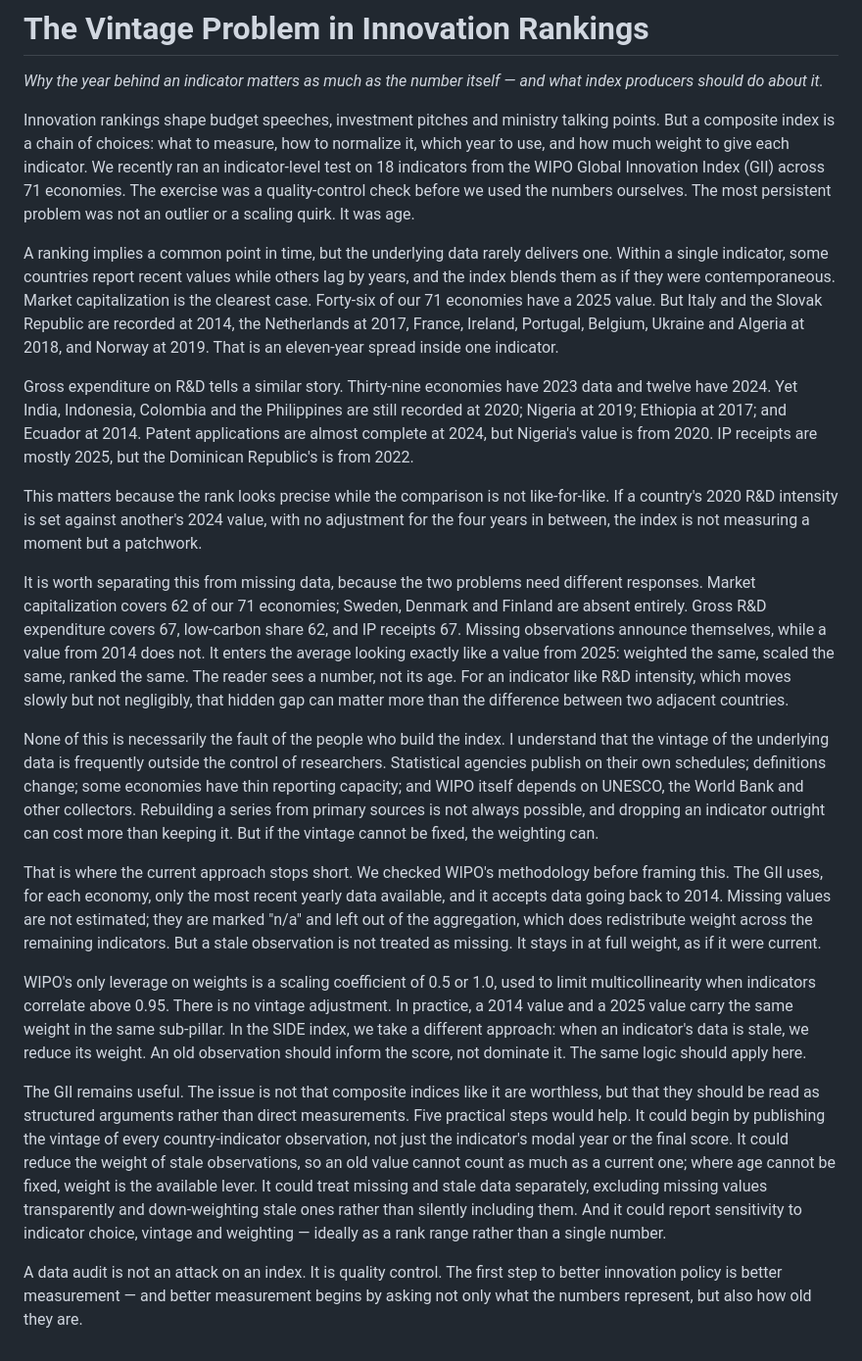
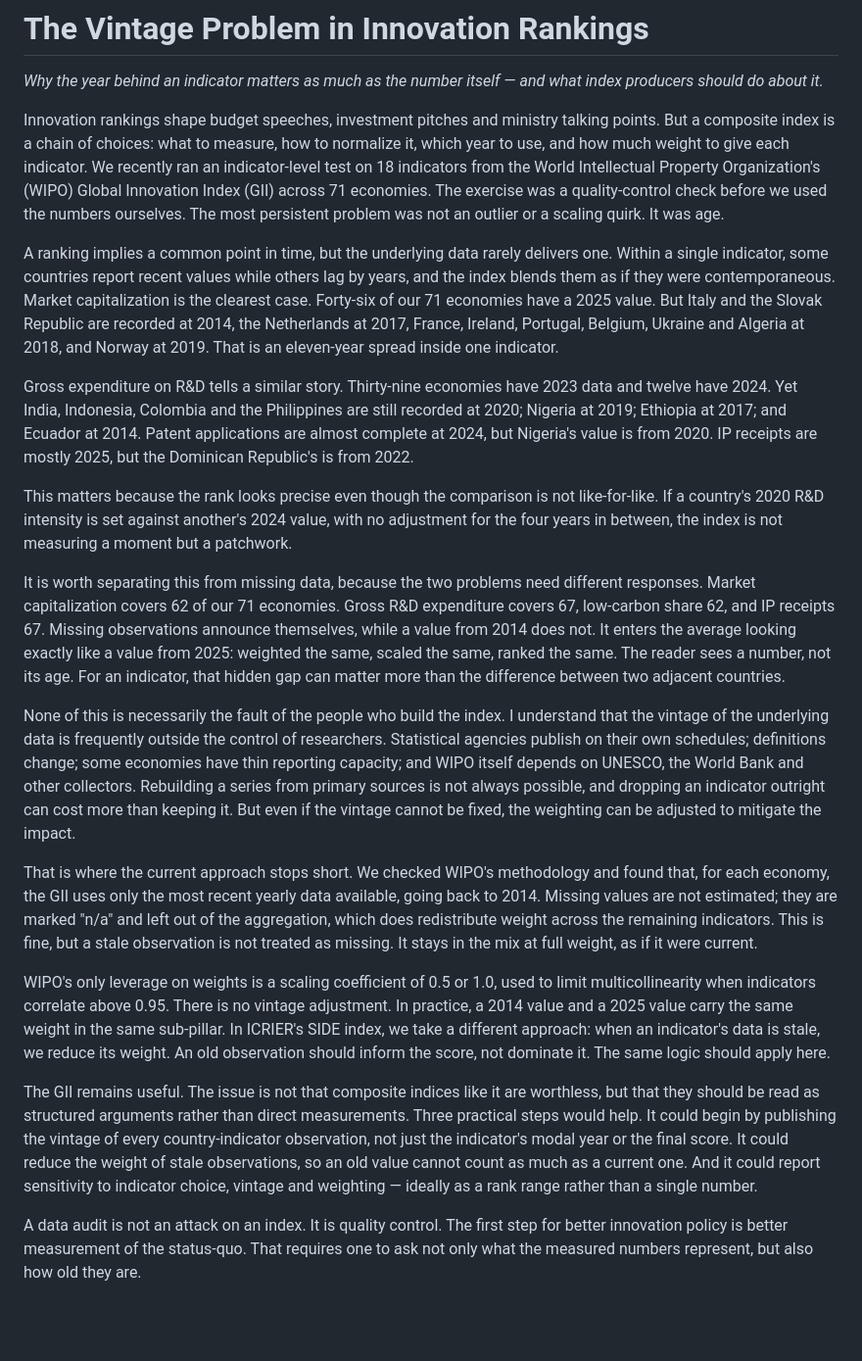
Before and after one commit to rohanc1996/icrier-streamlit-dashboard, a Markdown page: deliverables/gii-eye-test/blog-draft.md, the part around the change. Shown at 98% size. Drawn GitHub-style; blank space fills up the shorter version.

Commit message:
further edits to the wipo gii blog

```diff
--- a/deliverables/gii-eye-test/blog-draft.md
+++ b/deliverables/gii-eye-test/blog-draft.md
@@ -2,22 +2,22 @@
 
 *Why the year behind an indicator matters as much as the number itself — and what index producers should do about it.*
 
-Innovation rankings shape budget speeches, investment pitches and ministry talking points. But a composite index is a chain of choices: what to measure, how to normalize it, which year to use, and how much weight to give each indicator. We recently ran an indicator-level test on 18 indicators from the WIPO Global Innovation Index (GII) across 71 economies. The exercise was a quality-control check before we used the numbers ourselves. The most persistent problem was not an outlier or a scaling quirk. It was age.
+Innovation rankings shape budget speeches, investment pitches and ministry talking points. But a composite index is a chain of choices: what to measure, how to normalize it, which year to use, and how much weight to give each indicator. We recently ran an indicator-level test on 18 indicators from the World Intellectual Property Organization's (WIPO) Global Innovation Index (GII) across 71 economies. The exercise was a quality-control check before we used the numbers ourselves. The most persistent problem was not an outlier or a scaling quirk. It was age.
 
 A ranking implies a common point in time, but the underlying data rarely delivers one. Within a single indicator, some countries report recent values while others lag by years, and the index blends them as if they were contemporaneous. Market capitalization is the clearest case. Forty-six of our 71 economies have a 2025 value. But Italy and the Slovak Republic are recorded at 2014, the Netherlands at 2017, France, Ireland, Portugal, Belgium, Ukraine and Algeria at 2018, and Norway at 2019. That is an eleven-year spread inside one indicator.
 
 Gross expenditure on R&D tells a similar story. Thirty-nine economies have 2023 data and twelve have 2024. Yet India, Indonesia, Colombia and the Philippines are still recorded at 2020; Nigeria at 2019; Ethiopia at 2017; and Ecuador at 2014. Patent applications are almost complete at 2024, but Nigeria's value is from 2020. IP receipts are mostly 2025, but the Dominican Republic's is from 2022.
 
-This matters because the rank looks precise while the comparison is not like-for-like. If a country's 2020 R&D intensity is set against another's 2024 value, with no adjustment for the four years in between, the index is not measuring a moment but a patchwork.
+This matters because the rank looks precise even though the comparison is not like-for-like. If a country's 2020 R&D intensity is set against another's 2024 value, with no adjustment for the four years in between, the index is not measuring a moment but a patchwork.
 
-It is worth separating this from missing data, because the two problems need different responses. Market capitalization covers 62 of our 71 economies; Sweden, Denmark and Finland are absent entirely. Gross R&D expenditure covers 67, low-carbon share 62, and IP receipts 67. Missing observations announce themselves, while a value from 2014 does not. It enters the average looking exactly like a value from 2025: weighted the same, scaled the same, ranked the same. The reader sees a number, not its age. For an indicator like R&D intensity, which moves slowly but not negligibly, that hidden gap can matter more than the difference between two adjacent countries.
+It is worth separating this from missing data, because the two problems need different responses. Market capitalization covers 62 of our 71 economies. Gross R&D expenditure covers 67, low-carbon share 62, and IP receipts 67. Missing observations announce themselves, while a value from 2014 does not. It enters the average looking exactly like a value from 2025: weighted the same, scaled the same, ranked the same. The reader sees a number, not its age. For an indicator, that hidden gap can matter more than the difference between two adjacent countries.
 
-None of this is necessarily the fault of the people who build the index. I understand that the vintage of the underlying data is frequently outside the control of researchers. Statistical agencies publish on their own schedules; definitions change; some economies have thin reporting capacity; and WIPO itself depends on UNESCO, the World Bank and other collectors. Rebuilding a series from primary sources is not always possible, and dropping an indicator outright can cost more than keeping it. But if the vintage cannot be fixed, the weighting can.
+None of this is necessarily the fault of the people who build the index. I understand that the vintage of the underlying data is frequently outside the control of researchers. Statistical agencies publish on their own schedules; definitions change; some economies have thin reporting capacity; and WIPO itself depends on UNESCO, the World Bank and other collectors. Rebuilding a series from primary sources is not always possible, and dropping an indicator outright can cost more than keeping it. But even if the vintage cannot be fixed, the weighting can be adjusted to mitigate the impact.
 
-That is where the current approach stops short. We checked WIPO's methodology before framing this. The GII uses, for each economy, only the most recent yearly data available, and it accepts data going back to 2014. Missing values are not estimated; they are marked "n/a" and left out of the aggregation, which does redistribute weight across the remaining indicators. But a stale observation is not treated as missing. It stays in at full weight, as if it were current.
+That is where the current approach stops short. We checked WIPO's methodology and found that, for each economy, the GII uses only the most recent yearly data available, going back to 2014. Missing values are not estimated; they are marked "n/a" and left out of the aggregation, which does redistribute weight across the remaining indicators. This is fine, but a stale observation is not treated as missing. It stays in the mix at full weight, as if it were current.
 
-WIPO's only leverage on weights is a scaling coefficient of 0.5 or 1.0, used to limit multicollinearity when indicators correlate above 0.95. There is no vintage adjustment. In practice, a 2014 value and a 2025 value carry the same weight in the same sub-pillar. In the SIDE index, we take a different approach: when an indicator's data is stale, we reduce its weight. An old observation should inform the score, not dominate it. The same logic should apply here.
+WIPO's only leverage on weights is a scaling coefficient of 0.5 or 1.0, used to limit multicollinearity when indicators correlate above 0.95. There is no vintage adjustment. In practice, a 2014 value and a 2025 value carry the same weight in the same sub-pillar. In ICRIER's SIDE index, we take a different approach: when an indicator's data is stale, we reduce its weight. An old observation should inform the score, not dominate it. The same logic should apply here.
 
-The GII remains useful. The issue is not that composite indices like it are worthless, but that they should be read as structured arguments rather than direct measurements. Five practical steps would help. It could begin by publishing the vintage of every country-indicator observation, not just the indicator's modal year or the final score. It could reduce the weight of stale observations, so an old value cannot count as much as a current one; where age cannot be fixed, weight is the available lever. It could treat missing and stale data separately, excluding missing values transparently and down-weighting stale ones rather than silently including them. And it could report sensitivity to indicator choice, vintage and weighting — ideally as a rank range rather than a single number.
+The GII remains useful. The issue is not that composite indices like it are worthless, but that they should be read as structured arguments rather than direct measurements. Three practical steps would help. It could begin by publishing the vintage of every country-indicator observation, not just the indicator's modal year or the final score. It could reduce the weight of stale observations, so an old value cannot count as much as a current one. And it could report sensitivity to indicator choice, vintage and weighting — ideally as a rank range rather than a single number.
 
-A data audit is not an attack on an index. It is quality control. The first step to better innovation policy is better measurement — and better measurement begins by asking not only what the numbers represent, but also how old they are.
+A data audit is not an attack on an index. It is quality control. The first step for better innovation policy is better measurement of the status-quo. That requires one to ask not only what the measured numbers represent, but also how old they are.
```
